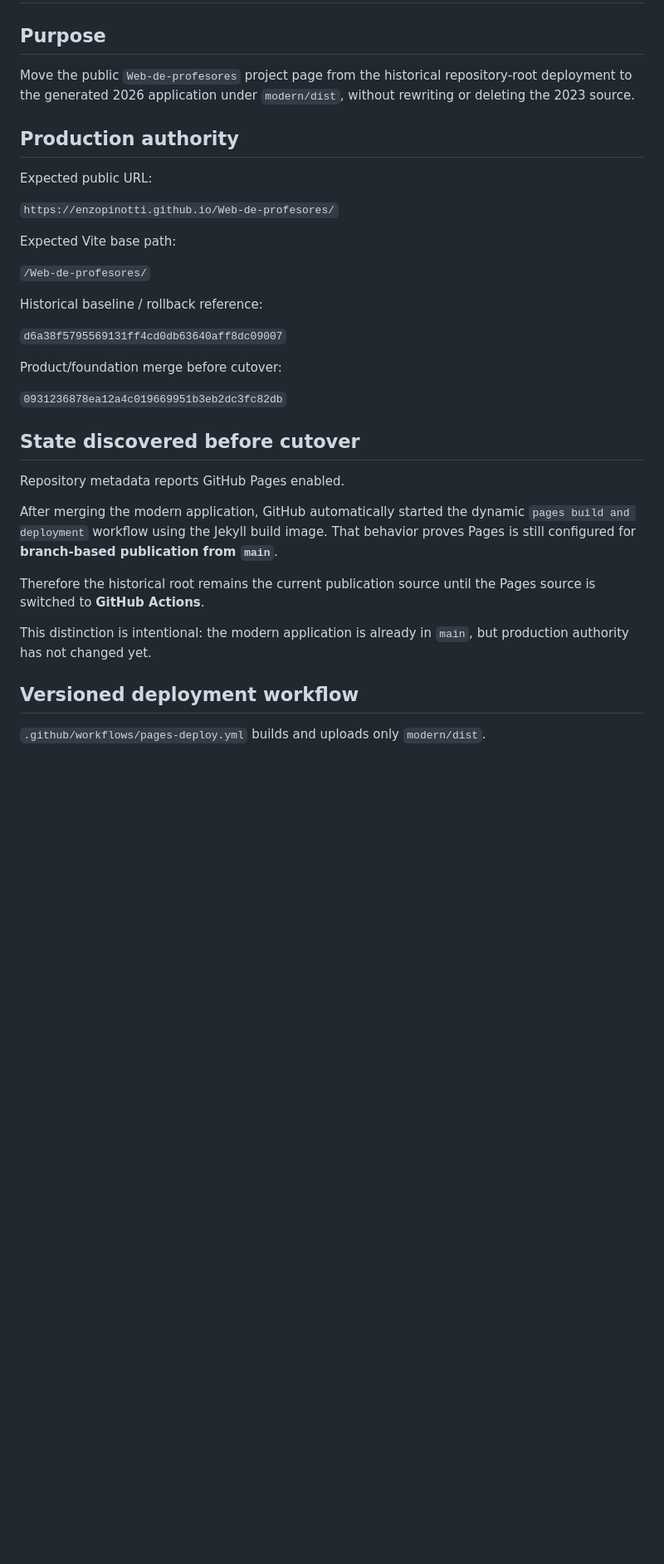
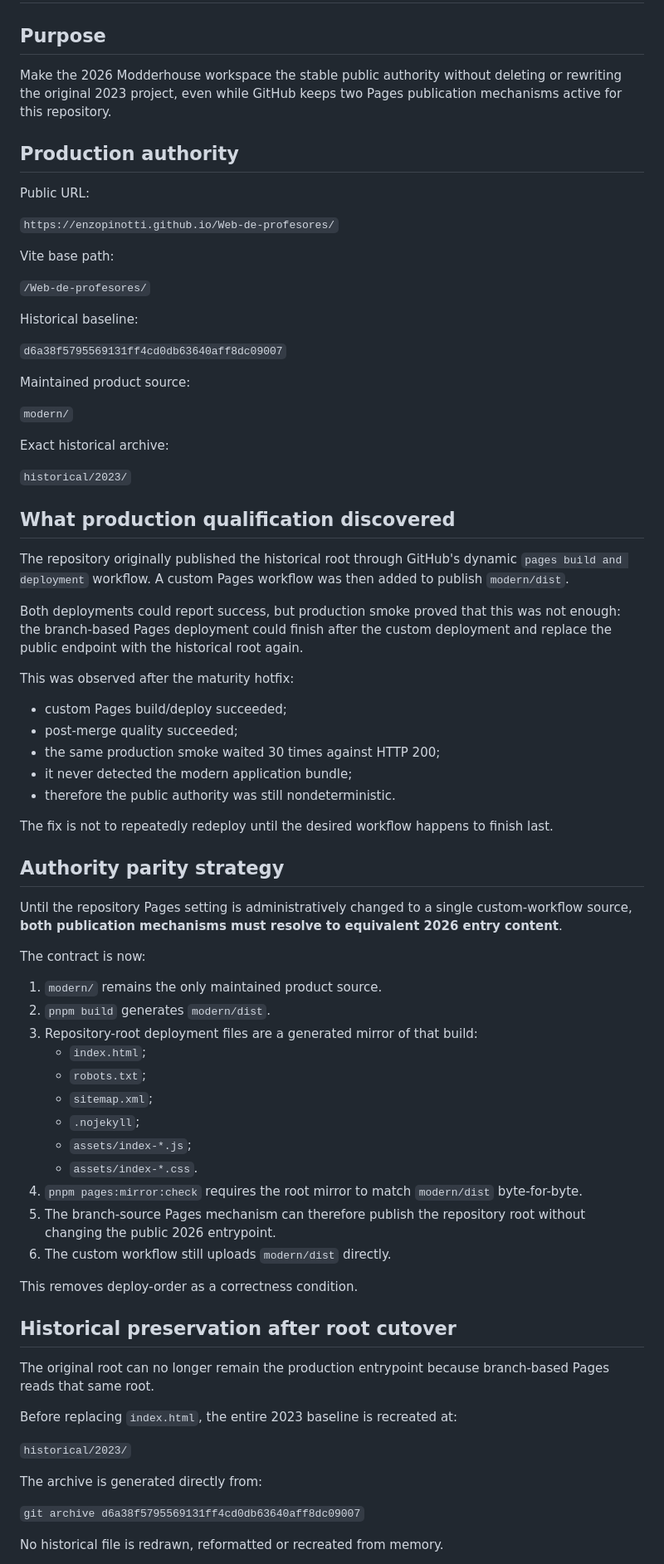
Before and after one commit to Enzopinotti/Web-de-profesores, a Markdown page: docs/deployment-cutover-2026.md, the part around one of its changes. Shown at 83% size. Drawn GitHub-style; blank space fills up the shorter version.

```diff
--- a/docs/deployment-cutover-2026.md
+++ b/docs/deployment-cutover-2026.md
@@ -2,36 +2,78 @@
 
 ## Purpose
 
-Move the public `Web-de-profesores` project page from the historical repository-root deployment to the generated 2026 application under `modern/dist`, without rewriting or deleting the 2023 source.
+Make the 2026 Modderhouse workspace the stable public authority without deleting or rewriting the original 2023 project, even while GitHub keeps two Pages publication mechanisms active for this repository.
 
 ## Production authority
 
-Expected public URL:
+Public URL:
 
 `https://enzopinotti.github.io/Web-de-profesores/`
 
-Expected Vite base path:
+Vite base path:
 
 `/Web-de-profesores/`
 
-Historical baseline / rollback reference:
+Historical baseline:
 
 `d6a38f5795569131ff4cd0db63640aff8dc09007`
 
-Product/foundation merge before cutover:
+Maintained product source:
 
-`0931236878ea12a4c019669951b3eb2dc3fc82db`
+`modern/`
 
-## State discovered before cutover
+Exact historical archive:
 
-Repository metadata reports GitHub Pages enabled.
+`historical/2023/`
 
-After merging the modern application, GitHub automatically started the dynamic `pages build and deployment` workflow using the Jekyll build image. That behavior proves Pages is still configured for **branch-based publication from `main`**.
+## What production qualification discovered
 
-Therefore the historical root remains the current publication source until the Pages source is switched to **GitHub Actions**.
+The repository originally published the historical root through GitHub's dynamic `pages build and deployment` workflow. A custom Pages workflow was then added to publish `modern/dist`.
 
-This distinction is intentional: the modern application is already in `main`, but production authority has not changed yet.
+Both deployments could report success, but production smoke proved that this was not enough: the branch-based Pages deployment could finish after the custom deployment and replace the public endpoint with the historical root again.
 
-## Versioned deployment workflow
+This was observed after the maturity hotfix:
 
-`.github/workflows/pages-deploy.yml` builds and uploads only `modern/dist`.
+- custom Pages build/deploy succeeded;
+- post-merge quality succeeded;
+- the same production smoke waited 30 times against HTTP 200;
+- it never detected the modern application bundle;
+- therefore the public authority was still nondeterministic.
+
+The fix is not to repeatedly redeploy until the desired workflow happens to finish last.
+
+## Authority parity strategy
+
+Until the repository Pages setting is administratively changed to a single custom-workflow source, **both publication mechanisms must resolve to equivalent 2026 entry content**.
+
+The contract is now:
+
+1. `modern/` remains the only maintained product source.
+2. `pnpm build` generates `modern/dist`.
+3. Repository-root deployment files are a generated mirror of that build:
+   - `index.html`;
+   - `robots.txt`;
+   - `sitemap.xml`;
+   - `.nojekyll`;
+   - `assets/index-*.js`;
+   - `assets/index-*.css`.
+4. `pnpm pages:mirror:check` requires the root mirror to match `modern/dist` byte-for-byte.
+5. The branch-source Pages mechanism can therefore publish the repository root without changing the public 2026 entrypoint.
+6. The custom workflow still uploads `modern/dist` directly.
+
+This removes deploy-order as a correctness condition.
+
+## Historical preservation after root cutover
+
+The original root can no longer remain the production entrypoint because branch-based Pages reads that same root.
+
+Before replacing `index.html`, the entire 2023 baseline is recreated at:
+
+`historical/2023/`
+
+The archive is generated directly from:
+
+`git archive d6a38f5795569131ff4cd0db63640aff8dc09007`
+
+No historical file is redrawn, reformatted or recreated from memory.
+
```
Also changed, not shown: other parts of docs/deployment-cutover-2026.md (+88 -44 lines).
